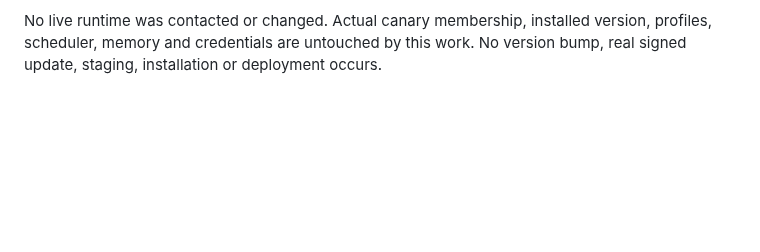
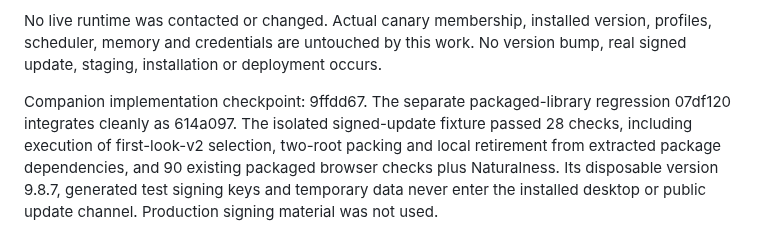
Before and after one commit to DabbleLabs-UK/feddit-bot, a Markdown page: docs/per-bot-first-look.md, the part around the change. Rendered like a GitHub page; blank space fills up the shorter version.

Commit message:
Record verified desktop per-bot first-look compatibility

```diff
--- a/docs/per-bot-first-look.md
+++ b/docs/per-bot-first-look.md
@@ -132,3 +132,11 @@ V8, preserving its eligibility. Neither reserve nor model limits are enlarged.
 No live runtime was contacted or changed. Actual canary membership, installed
 version, profiles, scheduler, memory and credentials are untouched by this work.
 No version bump, real signed update, staging, installation or deployment occurs.
+
+Companion implementation checkpoint: 9ffdd67. The separate packaged-library
+regression 07df120 integrates cleanly as 614a097. The isolated signed-update
+fixture passed 28 checks, including execution of first-look-v2 selection,
+two-root packing and local retirement from extracted package dependencies, and
+90 existing packaged browser checks plus Naturalness. Its disposable version
+9.8.7, generated test signing keys and temporary data never enter the installed
+desktop or public update channel. Production signing material was not used.
```
